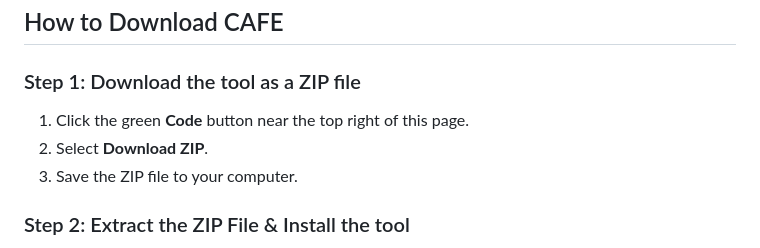
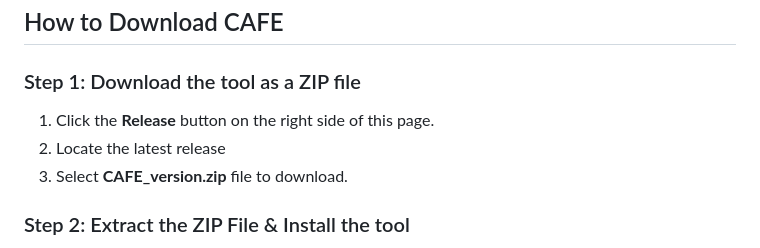
Before and after one commit to mhbsiam/cafe, a Markdown page: README.md, the part around the change. GitHub-like rendering.

```diff
--- a/README.md
+++ b/README.md
@@ -15,9 +15,9 @@ CAFE is an open-source, free, no-code, web-app platform for high-dimensional spe
 ## How to Download CAFE
 
 ### Step 1: Download the tool as a ZIP file
-1. Click the green **Code** button near the top right of this page.
-2. Select **Download ZIP**.
-3. Save the ZIP file to your computer.
+1. Click the **Release** button on the right side of this page.
+2. Locate the latest release
+3. Select **CAFE_version.zip** file to download.
 
 ### Step 2: Extract the ZIP File & Install the tool
 1. Right-click the file and choose **Extract All** (or use a file extraction tool to unzip it).
```
